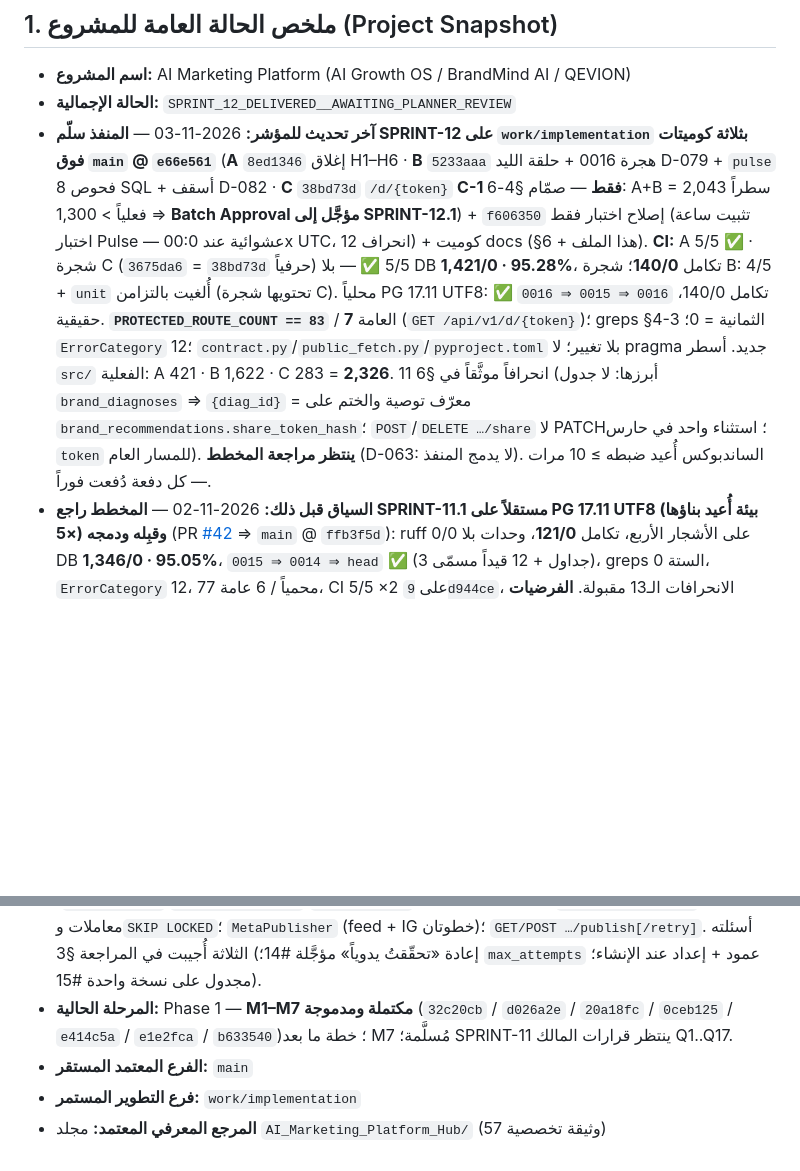
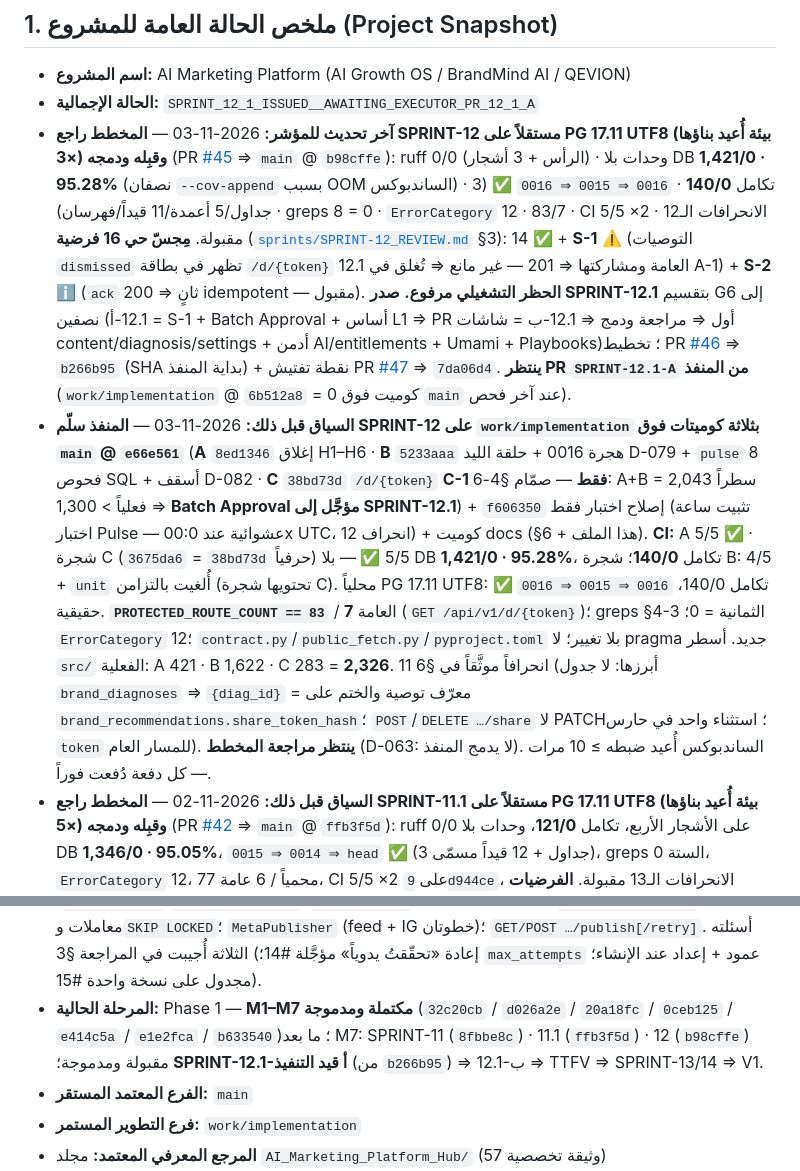
Before and after one commit to belalalibb/ai_agancy_markting, a Markdown page: WORK_STATE.md, 2 parts joined by grey strips. Drawn GitHub-style; blank space fills up the shorter version.

Commit message:
docs(work-state): §1 snapshot ⇒ SPRINT_12_1_ISSUED__AWAITING_EXECUTOR_PR_12_1_A (fix stale status line; 0 diff src/tests/alembic)

```diff
--- a/WORK_STATE.md
+++ b/WORK_STATE.md
@@ -9,8 +9,9 @@
 ## 1. ملخص الحالة العامة للمشروع (Project Snapshot)
 
 - **اسم المشروع:** AI Marketing Platform (AI Growth OS / BrandMind AI / QEVION)
-- **الحالة الإجمالية:** `SPRINT_12_DELIVERED__AWAITING_PLANNER_REVIEW`
-- **آخر تحديث للمؤشر:** 2026-11-03 — **المنفذ سلّم SPRINT-12 على `work/implementation` بثلاثة كوميتات فوق `main` @ `e66e561`** (**A** `8ed1346` إغلاق H1–H6 · **B** `5233aaa` هجرة 0016 + حلقة الليد D-079 + `pulse` 8 فحوص SQL + أسقف D-082 · **C** `38bd73d` `/d/{token}` **C-1 فقط** — صمّام §4-6: A+B = 2,043 سطراً فعلياً > 1,300 ⇒ **Batch Approval مؤجَّل إلى SPRINT-12.1**) + `f606350` إصلاح اختبار فقط (تثبيت ساعة اختبار Pulse — عشوائية عند 00:0x UTC، انحراف 12) + كوميت docs (§6 + هذا الملف). **CI:** A 5/5 ✅ · شجرة C (`3675da6` = `38bd73d` حرفياً) 5/5 ✅ — بلا DB **1,421/0 · 95.28%**، تكامل **140/0**؛ شجرة B: 4/5 + `unit` أُلغيت بالتزامن (تحتويها شجرة C). محلياً PG 17.11 UTF8: تكامل 140/0، `0016 ⇒ 0015 ⇒ 0016` ✅ حقيقية. **`PROTECTED_ROUTE_COUNT == 83`** / العامة **7** (`GET /api/v1/d/{token}`)؛ greps §4-3 الثمانية = 0؛ `ErrorCategory` 12؛ `contract.py`/`public_fetch.py`/`pyproject.toml` بلا تغيير؛ لا pragma جديد. أسطر `src/` الفعلية: A 421 · B 1,622 · C 283 = **2,326**. 11 انحرافاً موثَّقاً في §6 (أبرزها: لا جدول `brand_diagnoses` ⇒ `{diag_id}` = معرّف توصية والختم على `brand_recommendations.share_token_hash`؛ `POST`/`DELETE …/share` لا PATCH؛ استثناء واحد في حارس `token` للمسار العام). **ينتظر مراجعة المخطط** (D-063: لا يدمج المنفذ). الساندبوكس أُعيد ضبطه ≥ 10 مرات — كل دفعة دُفعت فوراً.
+- **الحالة الإجمالية:** `SPRINT_12_1_ISSUED__AWAITING_EXECUTOR_PR_12_1_A`
+- **آخر تحديث للمؤشر:** 2026-11-03 — **المخطط راجع SPRINT-12 مستقلاً على PG 17.11 UTF8 (بيئة أُعيد بناؤها ×3) وقبِله ودمجه** (PR [#45](https://github.com/belalalibb/ai_agancy_markting/pull/45) ⇒ `main` @ `b98cffe`): ruff 0/0 (الرأس + 3 أشجار) · وحدات بلا DB **1,421/0 · 95.28%** (نصفان `--cov-append` بسبب OOM الساندبوكس) · تكامل **140/0** · `0016 ⇒ 0015 ⇒ 0016` ✅ (3 جداول/5 أعمدة/11 قيداً/فهرسان) · greps 8 = 0 · `ErrorCategory` 12 · 83/7 · CI 5/5 ×2 · الانحرافات الـ12 مقبولة. **مِجسّ حي 16 فرضية** ([`sprints/SPRINT-12_REVIEW.md`](./sprints/SPRINT-12_REVIEW.md) §3): 14 ✅ + **S-1** ⚠️ (التوصيات `dismissed` تظهر في بطاقة `/d/{token}` العامة ومشاركتها ⇒ 201 — غير مانع ⇒ تُغلق في 12.1 A-1) + **S-2** ℹ️ (`ack` ثانٍ ⇒ 200 idempotent — مقبول). **الحظر التشغيلي مرفوع.** **صدر SPRINT-12.1** بتقسيم G6 إلى نصفين (12.1-أ = S-1 + Batch Approval + أساس L1 ⇒ PR أول ⇒ مراجعة ودمج ⇒ 12.1-ب = شاشات content/diagnosis/settings + أدمن AI/entitlements + Umami + Playbooks)؛ تخطيط PR [#46](https://github.com/belalalibb/ai_agancy_markting/pull/46) ⇒ `b266b95` (SHA بداية المنفذ) + نقطة تفتيش PR [#47](https://github.com/belalalibb/ai_agancy_markting/pull/47) ⇒ `7da06d4`. **ينتظر PR `SPRINT-12.1-A` من المنفذ** (`work/implementation` @ `6b512a8` = 0 كوميت فوق `main` عند آخر فحص).
+- **السياق قبل ذلك:** 2026-11-03 — **المنفذ سلّم SPRINT-12 على `work/implementation` بثلاثة كوميتات فوق `main` @ `e66e561`** (**A** `8ed1346` إغلاق H1–H6 · **B** `5233aaa` هجرة 0016 + حلقة الليد D-079 + `pulse` 8 فحوص SQL + أسقف D-082 · **C** `38bd73d` `/d/{token}` **C-1 فقط** — صمّام §4-6: A+B = 2,043 سطراً فعلياً > 1,300 ⇒ **Batch Approval مؤجَّل إلى SPRINT-12.1**) + `f606350` إصلاح اختبار فقط (تثبيت ساعة اختبار Pulse — عشوائية عند 00:0x UTC، انحراف 12) + كوميت docs (§6 + هذا الملف). **CI:** A 5/5 ✅ · شجرة C (`3675da6` = `38bd73d` حرفياً) 5/5 ✅ — بلا DB **1,421/0 · 95.28%**، تكامل **140/0**؛ شجرة B: 4/5 + `unit` أُلغيت بالتزامن (تحتويها شجرة C). محلياً PG 17.11 UTF8: تكامل 140/0، `0016 ⇒ 0015 ⇒ 0016` ✅ حقيقية. **`PROTECTED_ROUTE_COUNT == 83`** / العامة **7** (`GET /api/v1/d/{token}`)؛ greps §4-3 الثمانية = 0؛ `ErrorCategory` 12؛ `contract.py`/`public_fetch.py`/`pyproject.toml` بلا تغيير؛ لا pragma جديد. أسطر `src/` الفعلية: A 421 · B 1,622 · C 283 = **2,326**. 11 انحرافاً موثَّقاً في §6 (أبرزها: لا جدول `brand_diagnoses` ⇒ `{diag_id}` = معرّف توصية والختم على `brand_recommendations.share_token_hash`؛ `POST`/`DELETE …/share` لا PATCH؛ استثناء واحد في حارس `token` للمسار العام). **ينتظر مراجعة المخطط** (D-063: لا يدمج المنفذ). الساندبوكس أُعيد ضبطه ≥ 10 مرات — كل دفعة دُفعت فوراً.
 - **السياق قبل ذلك:** 2026-11-02 — **المخطط راجع SPRINT-11.1 مستقلاً على PG 17.11 UTF8 (بيئة أُعيد بناؤها ×5) وقبِله ودمجه** (PR [#42](https://github.com/belalalibb/ai_agancy_markting/pull/42) ⇒ `main` @ `ffb3f5d`): ruff 0/0 على الأشجار الأربع، تكامل **121/0**، وحدات بلا DB **1,346/0 · 95.05%**، `0015 ⇒ 0014 ⇒ head` ✅ (3 جداول + 12 قيداً مسمّى)، greps الستة 0، `ErrorCategory` 12، 77 محمياً / 6 عامة، CI 5/5 ×2 على `9d944ce`، الانحرافات الـ13 مقبولة. **الفرضيات الست H1–H6 ثبتت كلها بمِجسّ حي** ([`sprints/SPRINT-11.1_REVIEW.md`](./sprints/SPRINT-11.1_REVIEW.md) §3): 🔴 H1 `plan_inactive` ⇒ **500** للـwebhook مع فقدان الرسالة و500 لخمسة مسارات صادرة · 🟡 H2 أوراكل 402 قبل التفويض · 🟡 H3 Brand Brain يتجاوز الكتالوج · 🟠 H4 SSRF عبر DNS (`*.nip.io`, `metadata.google.internal`, `0177.0.0.1`) · 🟡 H5 `CatalogPriceTable` تتجاهل `enabled` · H6a–d — **لا واحدة مانعة** (محصورة خلف الافتراضيين). فرعا `wip/sprint11.1-*` حُذفا. **صدر SPRINT-12** بتقسيم G6: الخلفية (A إغلاقات H1–H6 ⇒ B حلقة الليد + Pulse-SQL + أسقف D-082 + هجرة 0016 ⇒ C `/d/{token}` + Batch) الآن، و**SPRINT-12.1** = واجهة L1 الست + Umami + Playbooks + تبويب AI. 🔴 **حظر تشغيلي حتى دمج Part A:** لا كتالوج مفعَّل، لا `PLATFORM_ADMIN_USER_IDS`، لا `suspend` لعلامة لها webhook حيّ.
 - **السياق قبل ذلك:** 2026-11-02 — **المنفذ سلّم SPRINT-11.1 على `work/implementation` بثلاثة كوميتات فوق `main` @ `7e7542e`** (A `67dceb4` إغلاق E1–E5/F1/F2 · B `4c396c8` كتالوج + هجرة 0015 + fallback + مفتاح قتل · C `2d26c28` `/admin/ai/*` 11 مساراً + probe + removability) + كوميت docs (§6 + هذا الملف). **1,467 اختباراً، 0 فشل، 98.18%** على PG 17 UTF8 (121 تكامل + 1,346 وحدات)؛ بوابة بلا DB ≥ 95.00% بدقة 2؛ ruff نظيف على الأشجار الثلاث؛ `0015 ⇒ 0014 ⇒ head` ✅؛ greps §4-3 الستة = 0؛ `PROTECTED_ROUTE_COUNT == 77`؛ العامة 6؛ `ErrorCategory` 12؛ `public_fetch.py`/`contract.py`/`pyproject.toml` بلا تغيير. **صمّام §5-6:** B+C = 2,031 خاماً / 1,632 كوداً فعلياً (+32 فوق 1,600) — المنفذ سلّم C كاملاً وسجّل القرار في §6 لقرار المالك. 13 انحرافاً موثَّقاً. **ينتظر مراجعة المخطط** (D-063: لا يدمج المنفذ).
 - **السياق قبل ذلك:** 2026-11-02 — **المخطط راجع SPRINT-11 مستقلاً على PG 17.11 UTF8 (بيئة أُعيد بناؤها مرتين) وقبِله ودمجه** (PR #39 ⇒ `main` @ `8fbbe8c`): 1,331/0/98.11% كامل، 110 تكامل، 1,221 وحدات بلا DB، ruff نظيف، `0014 ⇒ 0012 ⇒ head` ✅، greps 0، 66 مساراً. **سبع نتائج مُثبَتة بمِجسّ حي** (E1 consent في `content_plan` · E2/E2c حصص غير مفروضة + عرض≠فرض للعلامة غير المخزَّنة · E3/F2 حدود consent/استيراد البنية التحتية · E4 رموز الحجز = 0 · E5 إحالة ذاتية 201 · F1 بوابة التغطية تقبل 94.57%) — **لا واحدة مانعة**؛ تُغلق في **SPRINT-11.1 Part A**. التقرير: [`sprints/SPRINT-11_REVIEW.md`](./sprints/SPRINT-11_REVIEW.md). فروع `wip/*` السبعة حُذفت. **صدر SPRINT-11.1** (Part A الإغلاقات ⇒ Part B كتالوج D-077 + هجرة 0015 ⇒ Part C `/admin/ai/*` 11 مساراً + probe + removability؛ `PROTECTED_ROUTE_COUNT` ⇒ 77؛ ≤ ~1,800 سطر `src/`).
@@ -24,7 +25,7 @@
 - **السياق قبل ذلك:** **المخطط راجع SPRINT-08 (M5) مستقلاً على PG 17 (بيئة أُعيد بناؤها مرتين) وقبِله ودمج PR [#26](https://github.com/belalalibb/ai_agancy_markting/pull/26) ⇒ `main` @ `e414c5a`** (830 اختباراً 0 فشل، ruff نظيف، CI 5/5 ×2، greps §3 فارغة، 0001–0007، 56 خلية، 34 مساراً محمياً). التقرير [`sprints/SPRINT-08_REVIEW.md`](./sprints/SPRINT-08_REVIEW.md). **بالتجربة** أُثبتت ثلاث ثغرات كامنة من SPRINT-07: F1 (CHECK `published_at` يكسر `published→archived` — `psql`)، F2 (POST `/feed` يُستدعى مرتين على 502/`ReadTimeout` — `respx`)، F3 (`generate()` يكتب `media_refs=[]` ويقفل عبر الشبكة — PG). **صدر SPRINT-09** = Part A (F1/F2/F3 + D-070) + **M6 WhatsApp Cloud API** (عميل خفيف D-071؛ كل الاختبارات بلا WABA حية). Hub مُزامَن (D-070/D-071، مؤجَّل #16/#17، دروس 19–21).
 - **السياق قبل ذلك:** المنفذ سلّم SPRINT-08 على `work/implementation` بثلاثة كوميتات فوق `main` @ `e73e9cc` (Part A `e2b55a4` / B-1 `e5ed7bc` / B-2 `7ec7fed` + docs `9ba947e`): A-1 رفض الإقلاع بلا مفتاح تشفير، A-2 greenlet، A-3 `PUBLISH_MAX_ATTEMPTS`، A-4 B7-U3؛ B-1 سجلّ القنوات + `PublisherResolver` + 0007؛ B-2 محوّلات هيكلية + `GET /channels` + 422 `channel_not_activated`. SPRINT-07 (M4) قُبل ودُمج قبلها ⇒ `0ceb125`.
 - **السياق السابق:** المنفذ سلّم SPRINT-07 في PR #22 (Part A `00c288c` / B-0 `b3544a7` / B-1 `9234831` / B-2 `364de2b` / docs `3dae6c1`): إغلاق O1–O4 + ميزانية رموز + `prompt_version`؛ عقد المزوّد D-067 (12 فئة) + No-Bypass D-068 (`ruff TID251`)؛ هجرة 0006 (`publish_jobs`/`publish_attempts`/`published_at`)؛ آلة حالات 56 خلية؛ `PostgresScheduler` بثلاث معاملات و`SKIP LOCKED`؛ `MetaPublisher` (feed + IG خطوتان)؛ `GET/POST …/publish[/retry]`. أسئلته الثلاثة أُجيبت في المراجعة §3 (إعادة «تحقّقتُ يدوياً» مؤجَّلة #14؛ `max_attempts` عمود + إعداد عند الإنشاء؛ مجدول على نسخة واحدة #15).
-- **المرحلة الحالية:** Phase 1 — **M1–M7 مكتملة ومدموجة** (`32c20cb` / `d026a2e` / `20a18fc` / `0ceb125` / `e414c5a` / `e1e2fca` / `b633540`)؛ خطة ما بعد M7 مُسلَّمة؛ SPRINT-11 ينتظر قرارات المالك Q1..Q17.
+- **المرحلة الحالية:** Phase 1 — **M1–M7 مكتملة ومدموجة** (`32c20cb` / `d026a2e` / `20a18fc` / `0ceb125` / `e414c5a` / `e1e2fca` / `b633540`)؛ ما بعد M7: SPRINT-11 (`8fbbe8c`) · 11.1 (`ffb3f5d`) · 12 (`b98cffe`) مقبولة ومدموجة؛ **SPRINT-12.1-أ قيد التنفيذ** (من `b266b95`) ⇒ 12.1-ب ⇒ TTFV ⇒ SPRINT-13/14 ⇒ V1.
 - **الفرع المعتمد المستقر:** `main`
 - **فرع التطوير المستمر:** `work/implementation`
 - **المرجع المعرفي المعتمد:** مجلد `AI_Marketing_Platform_Hub/` (57 وثيقة تخصصية)
```
